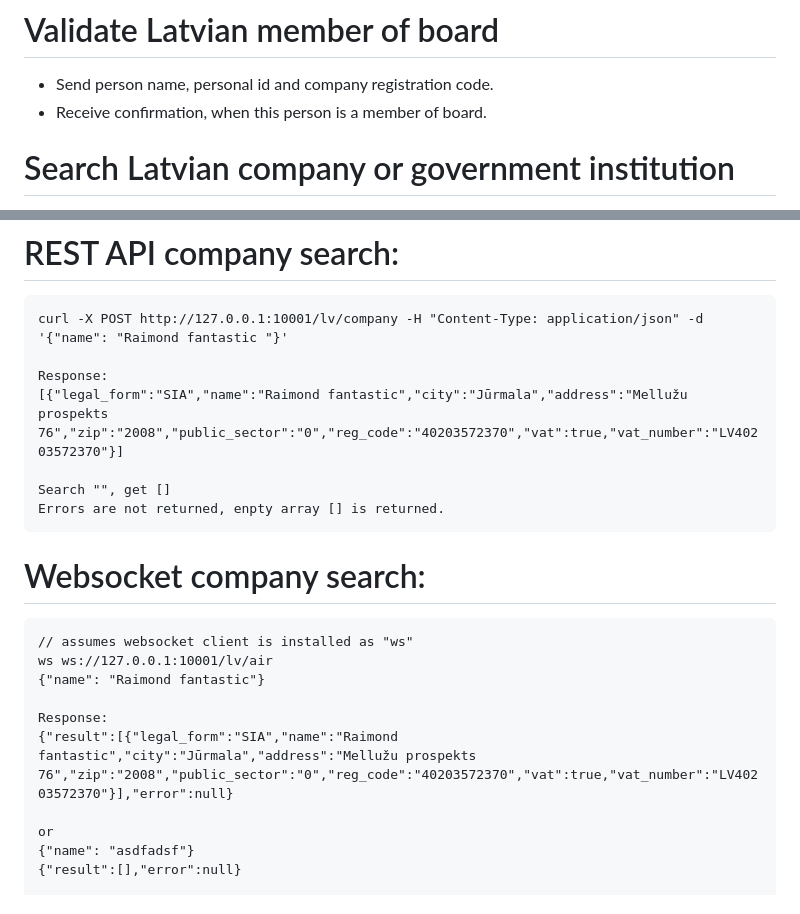
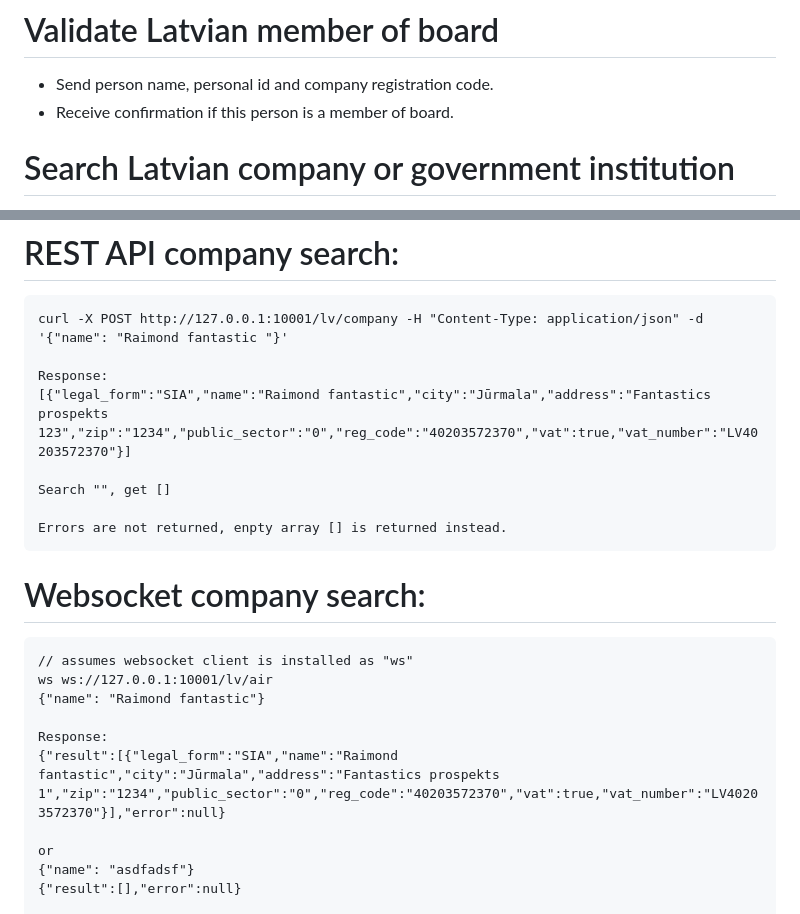
Before and after one commit to outvoicer/kyb, a Markdown page: README.MD, 2 parts joined by grey strips. GitHub-like rendering.

````diff
--- a/README.MD
+++ b/README.MD
@@ -2,7 +2,7 @@ Business tools for Latvian KYB procedures.
 
 # Validate Latvian member of board
 - Send person name, personal id and company registration code.
-- Receive confirmation, when this person is a member of board.
+- Receive confirmation if this person is a member of board.
 
 # Search Latvian company or government institution
 - REST API and websocket support.
@@ -37,10 +37,11 @@ Runs by default at 127.0.0.1:10001
 curl -X POST http://127.0.0.1:10001/lv/company -H "Content-Type: application/json" -d '{"name": "Raimond fantastic "}'
 
 Response:
-[{"legal_form":"SIA","name":"Raimond fantastic","city":"Jūrmala","address":"Mellužu prospekts 76","zip":"2008","public_sector":"0","reg_code":"40203572370","vat":true,"vat_number":"LV40203572370"}]
+[{"legal_form":"SIA","name":"Raimond fantastic","city":"Jūrmala","address":"Fantastics prospekts 123","zip":"1234","public_sector":"0","reg_code":"40203572370","vat":true,"vat_number":"LV40203572370"}]
 
 Search "", get []
-Errors are not returned, enpty array [] is returned.
+
+Errors are not returned, enpty array [] is returned instead.
 ```
 # Websocket company search:
 ```
@@ -49,7 +50,7 @@ ws ws://127.0.0.1:10001/lv/air
 {"name": "Raimond fantastic"}
 
 Response:
-{"result":[{"legal_form":"SIA","name":"Raimond fantastic","city":"Jūrmala","address":"Mellužu prospekts 76","zip":"2008","public_sector":"0","reg_code":"40203572370","vat":true,"vat_number":"LV40203572370"}],"error":null}
+{"result":[{"legal_form":"SIA","name":"Raimond fantastic","city":"Jūrmala","address":"Fantastics prospekts 1","zip":"1234","public_sector":"0","reg_code":"40203572370","vat":true,"vat_number":"LV40203572370"}],"error":null}
 
 or
 {"name": "asdfadsf"}
````
